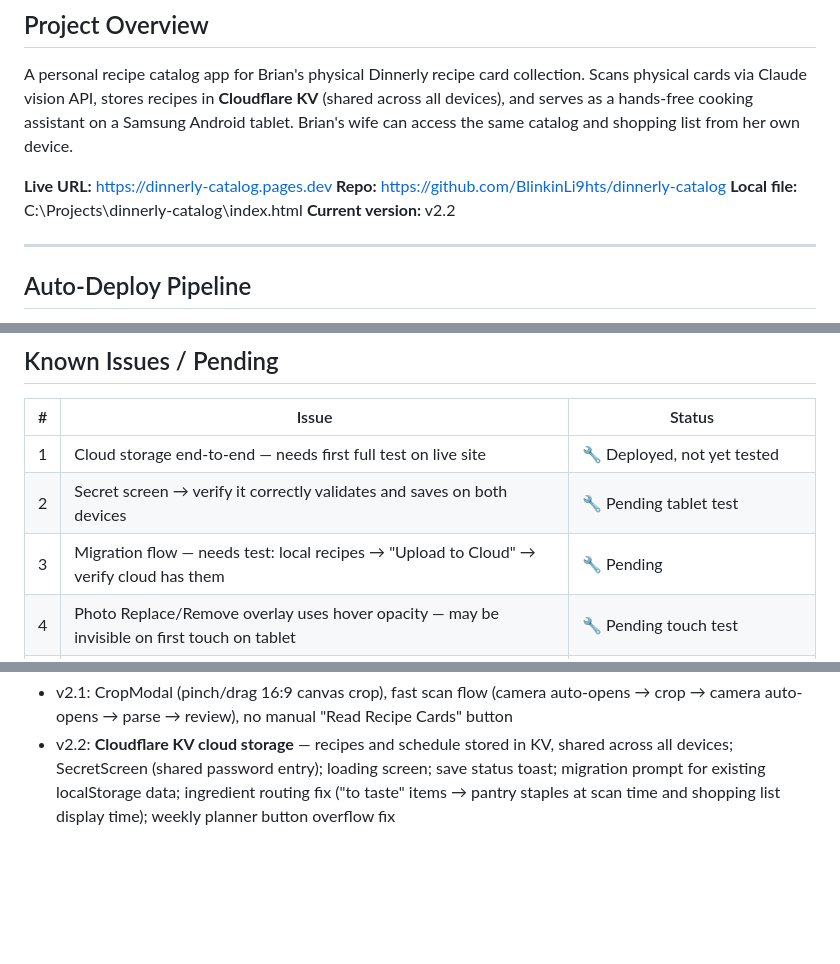
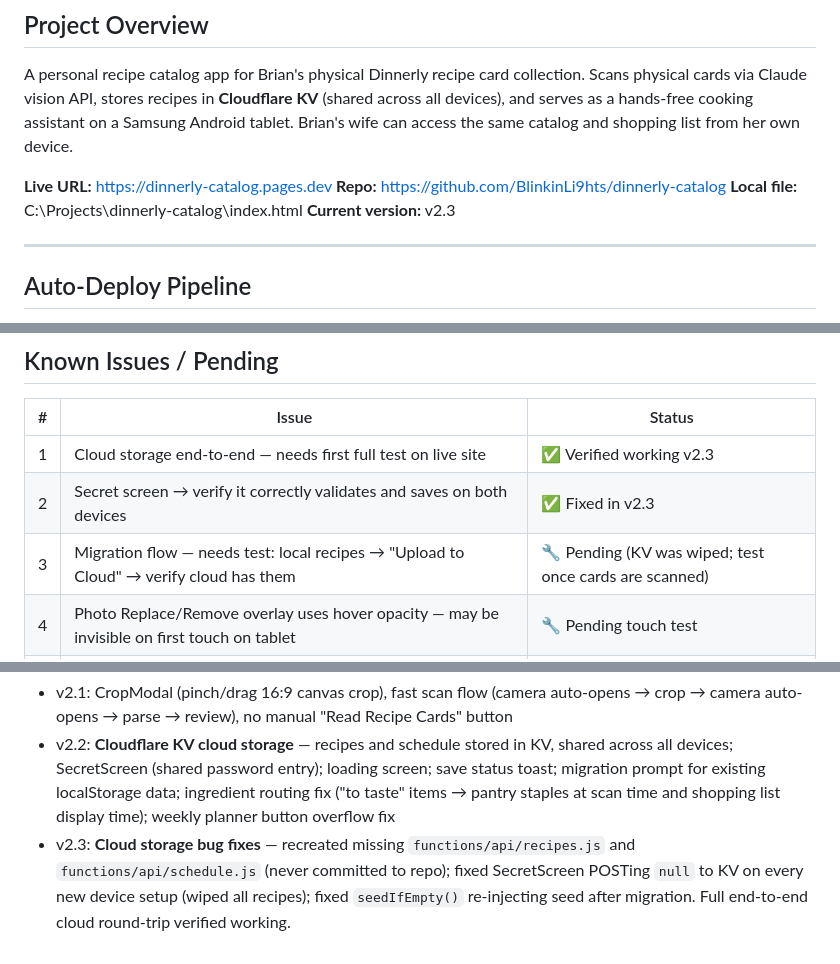
Before and after one commit to BlinkinLi9hts/dinnerly-catalog, a Markdown page: HANDOFF.md, 3 parts joined by grey strips. GitHub-like rendering; blank space fills up the shorter version.

Commit message:
auto: 2026-07-12 23:55:04

```diff
--- a/HANDOFF.md
+++ b/HANDOFF.md
@@ -11,7 +11,7 @@ A personal recipe catalog app for Brian's physical Dinnerly recipe card collecti
 **Live URL:** https://dinnerly-catalog.pages.dev
 **Repo:** https://github.com/BlinkinLi9hts/dinnerly-catalog
 **Local file:** C:\Projects\dinnerly-catalog\index.html
-**Current version:** v2.2
+**Current version:** v2.3
 
 ---
 
@@ -202,9 +202,9 @@ C = { ink:"#1C1C1E", paper:"#F5F2ED", card:"#FFFFFF", sage:"#4A7C59",
 
 | # | Issue | Status |
 |---|-------|--------|
-| 1 | Cloud storage end-to-end — needs first full test on live site | 🔧 Deployed, not yet tested |
-| 2 | Secret screen → verify it correctly validates and saves on both devices | 🔧 Pending tablet test |
-| 3 | Migration flow — needs test: local recipes → "Upload to Cloud" → verify cloud has them | 🔧 Pending |
+| 1 | Cloud storage end-to-end — needs first full test on live site | ✅ Verified working v2.3 |
+| 2 | Secret screen → verify it correctly validates and saves on both devices | ✅ Fixed in v2.3 |
+| 3 | Migration flow — needs test: local recipes → "Upload to Cloud" → verify cloud has them | 🔧 Pending (KV was wiped; test once cards are scanned) |
 | 4 | Photo Replace/Remove overlay uses hover opacity — may be invisible on first touch on tablet | 🔧 Pending touch test |
 | 5 | Voice checklist "got that one" / "what's left" — needs re-test on tablet after v2.2 | 🔧 Pending |
 | 6 | Seed recipe (Macaroni Bolognese id:1720000000000) still in code | ⏳ Remove once real cards scanned |
@@ -230,3 +230,4 @@ C = { ink:"#1C1C1E", paper:"#F5F2ED", card:"#FFFFFF", sage:"#4A7C59",
 - v2.0: Weekly Planner (Mon–Sun), planner pick flow (catalog browse → add to day), Shopping List (aggregated ingredients + pantry staples + tools), check-off with localStorage persistence, Android back button planner-aware routing
 - v2.1: CropModal (pinch/drag 16:9 canvas crop), fast scan flow (camera auto-opens → crop → camera auto-opens → parse → review), no manual "Read Recipe Cards" button
 - v2.2: **Cloudflare KV cloud storage** — recipes and schedule stored in KV, shared across all devices; SecretScreen (shared password entry); loading screen; save status toast; migration prompt for existing localStorage data; ingredient routing fix ("to taste" items → pantry staples at scan time and shopping list display time); weekly planner button overflow fix
+- v2.3: **Cloud storage bug fixes** — recreated missing `functions/api/recipes.js` and `functions/api/schedule.js` (never committed to repo); fixed SecretScreen POSTing `null` to KV on every new device setup (wiped all recipes); fixed `seedIfEmpty()` re-injecting seed after migration. Full end-to-end cloud round-trip verified working.
```
